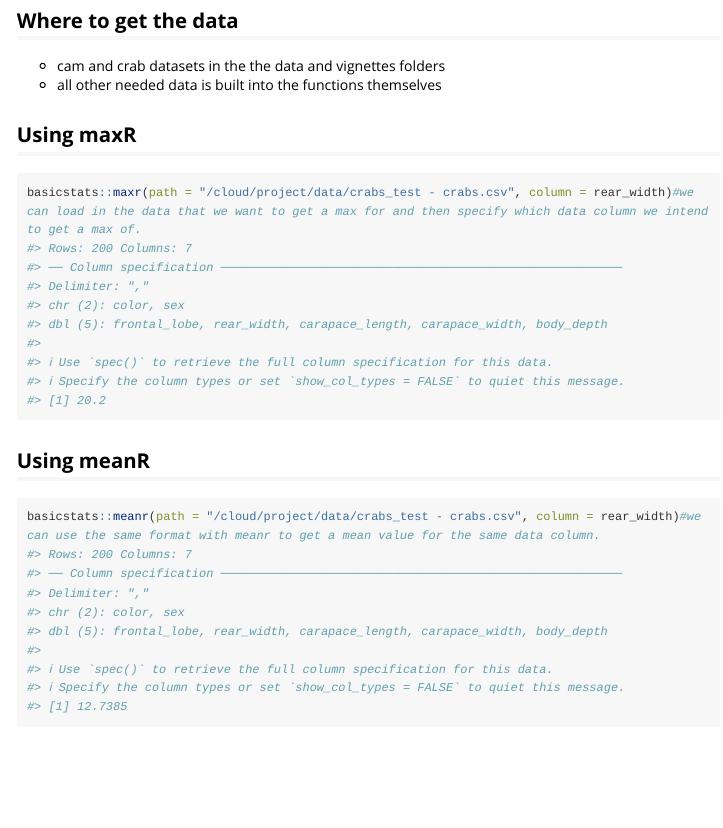
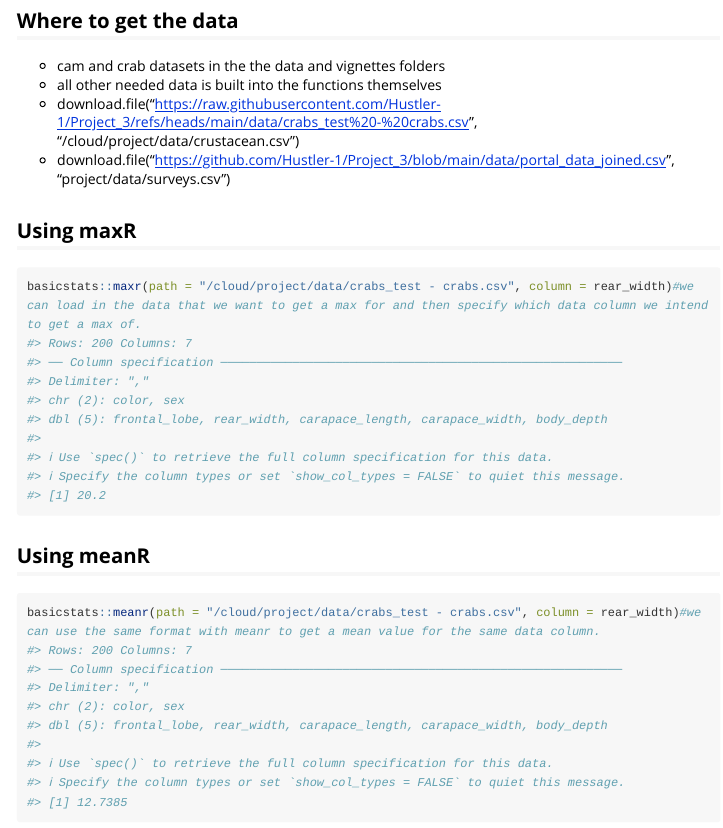
Before and after one commit to Hustler-1/Project_3, an R Markdown document (vignettes/basicstats.Rmd): the page in a window 1100 px wide, from 610 px down. Rendered offline with R 4.5, knitr and Pandoc, with nearby package versions; code that draws random numbers runs with fixed seeds of ours; some code elsewhere in the file could not run offline; long lines of code are wrapped; common packages that the code uses without loading them are loaded.

Commit message:
last minute bug fix

```diff
--- a/vignettes/basicstats.Rmd
+++ b/vignettes/basicstats.Rmd
@@ -34,6 +34,8 @@ library(hierfstat)
 
 + cam and crab datasets in the the data and vignettes folders
 + all other needed data is built into the functions themselves
++ download.file("https://raw.githubusercontent.com/Hustler-1/Project_3/refs/heads/main/data/crabs_test%20-%20crabs.csv", "/cloud/project/data/crustacean.csv")
++ download.file("https://github.com/Hustler-1/Project_3/blob/main/data/portal_data_joined.csv", "project/data/surveys.csv")
 
 ## Using maxR
 
```
Also changed, not shown: docs/pkgdown.yml, 1 other file.
